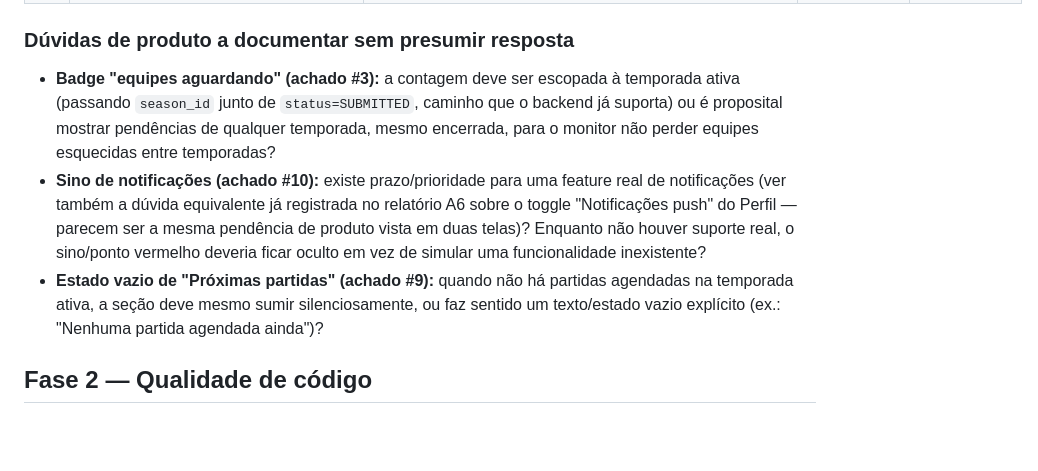
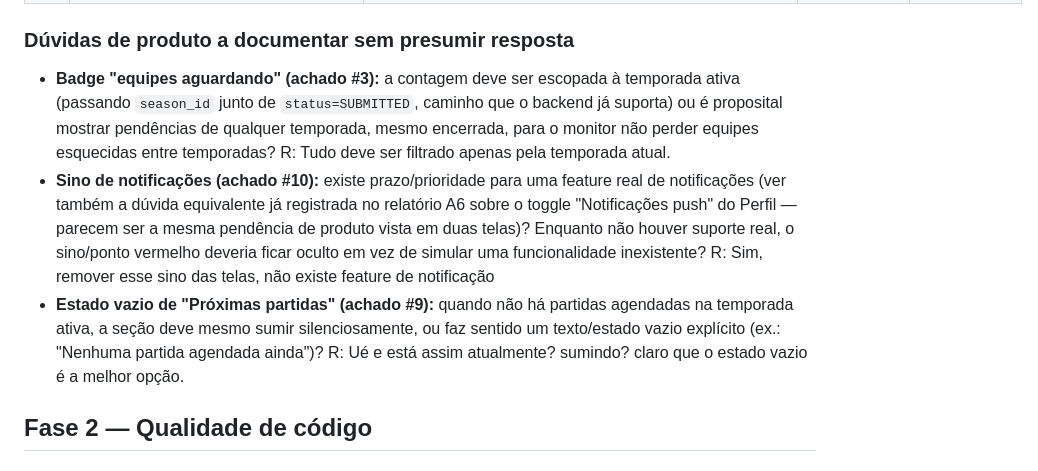
Before and after one commit to SIXBRO-CORPORATION/intercurso-ifrn-mobile, a Markdown page: docs/qa/m01-painel.md, the part around the change. GitHub-like rendering; blank space fills up the shorter version.

```diff
--- a/docs/qa/m01-painel.md
+++ b/docs/qa/m01-painel.md
@@ -25,9 +25,9 @@
 | 10 | Sino de notificações (`index.tsx`, linhas 210-213) | **Confirmado — elemento decorativo que aparenta ser interativo.** `bellButton` é uma `View` simples (não `Pressable`/`TouchableOpacity`), sem `onPress` — tocar no sino não faz nada. O ponto vermelho (`bellDot`, linha 283-293) é renderizado **incondicionalmente**, não ligado a nenhuma contagem real de notificações não lidas; ou seja, mesmo que não exista nenhuma notificação, o indicador vermelho aparece sempre. Busquei em todo o projeto (front e back) por `notification`, `push_token`, `expo_token`, `fcm`: nenhuma ocorrência relacionada a notificações reais em nenhum dos dois repositórios — confirma que não é só falta de integração pontual, a capacidade não existe em nenhum dos dois lados (mesmo padrão já registrado para o toggle "Notificações push" do Perfil, relatório A6/M8). | Confirmado | Alto |
 
 ### Dúvidas de produto a documentar sem presumir resposta
-- **Badge "equipes aguardando" (achado #3):** a contagem deve ser escopada à temporada ativa (passando `season_id` junto de `status=SUBMITTED`, caminho que o backend já suporta) ou é proposital mostrar pendências de qualquer temporada, mesmo encerrada, para o monitor não perder equipes esquecidas entre temporadas?
-- **Sino de notificações (achado #10):** existe prazo/prioridade para uma feature real de notificações (ver também a dúvida equivalente já registrada no relatório A6 sobre o toggle "Notificações push" do Perfil — parecem ser a mesma pendência de produto vista em duas telas)? Enquanto não houver suporte real, o sino/ponto vermelho deveria ficar oculto em vez de simular uma funcionalidade inexistente?
-- **Estado vazio de "Próximas partidas" (achado #9):** quando não há partidas agendadas na temporada ativa, a seção deve mesmo sumir silenciosamente, ou faz sentido um texto/estado vazio explícito (ex.: "Nenhuma partida agendada ainda")?
+- **Badge "equipes aguardando" (achado #3):** a contagem deve ser escopada à temporada ativa (passando `season_id` junto de `status=SUBMITTED`, caminho que o backend já suporta) ou é proposital mostrar pendências de qualquer temporada, mesmo encerrada, para o monitor não perder equipes esquecidas entre temporadas? R: Tudo deve ser filtrado apenas pela temporada atual.
+- **Sino de notificações (achado #10):** existe prazo/prioridade para uma feature real de notificações (ver também a dúvida equivalente já registrada no relatório A6 sobre o toggle "Notificações push" do Perfil — parecem ser a mesma pendência de produto vista em duas telas)? Enquanto não houver suporte real, o sino/ponto vermelho deveria ficar oculto em vez de simular uma funcionalidade inexistente? R: Sim, remover esse sino das telas, não existe feature de notificação
+- **Estado vazio de "Próximas partidas" (achado #9):** quando não há partidas agendadas na temporada ativa, a seção deve mesmo sumir silenciosamente, ou faz sentido um texto/estado vazio explícito (ex.: "Nenhuma partida agendada ainda")? R: Ué e está assim atualmente? sumindo? claro que o estado vazio é a melhor opção.
 
 ## Fase 2 — Qualidade de código
 
```
